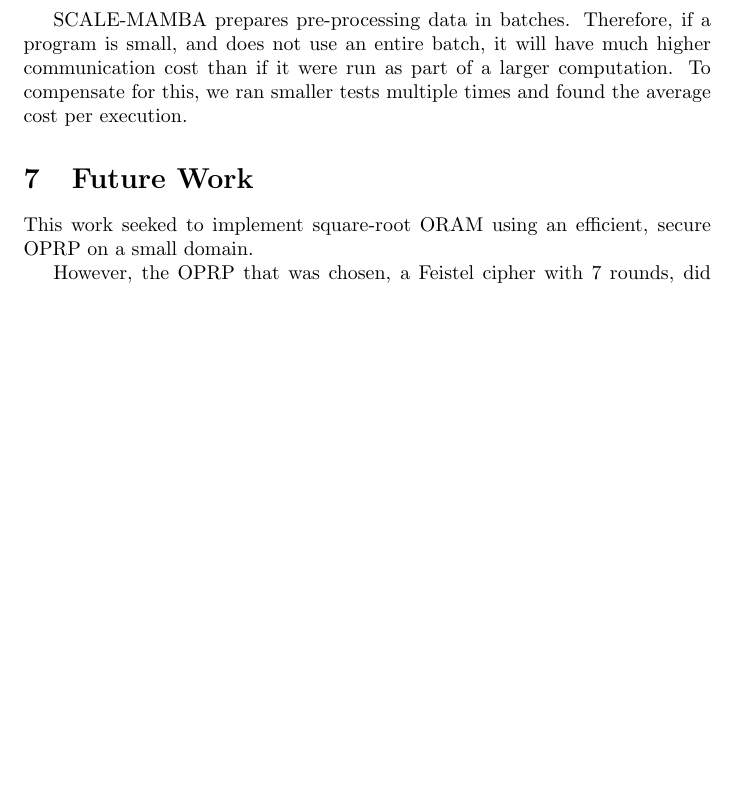
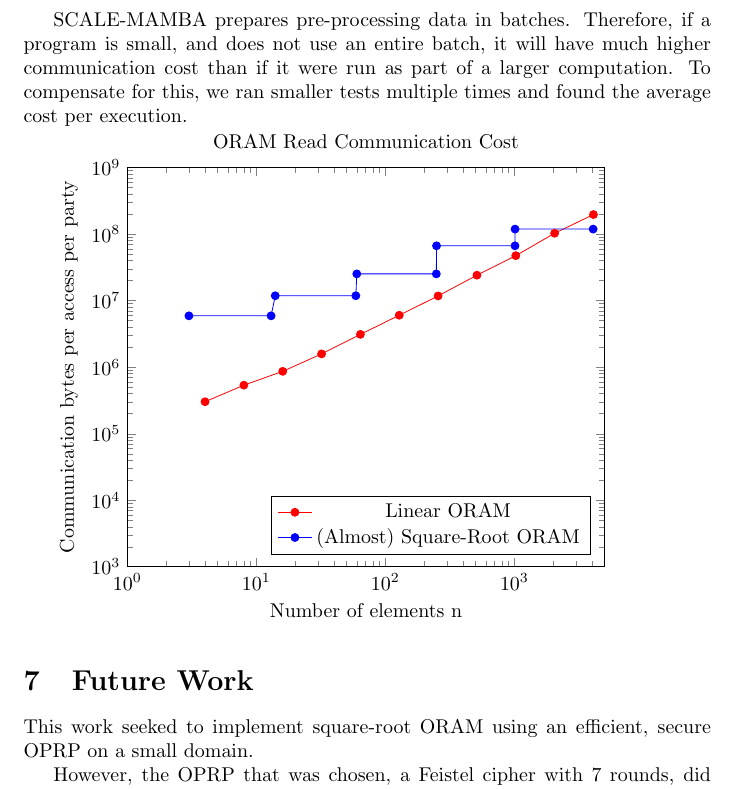
Before and after one commit to danxinnoble/almost_sqrt_oram, a LaTeX document (main.tex, which reads macros.tex, results.tex): part of page 9 of 12, cut so that both start at the same text, the shorter picture padded with empty space. Compiled offline with pdfLaTeX.

Commit message:
Add results plot.

```diff
--- a/macros.tex
+++ b/macros.tex
@@ -5,6 +5,10 @@
 \usepackage{algpseudocode}
 \usepackage{amsfonts}
 \usepackage{amsthm}
+\usepackage{tikz}
+\usepackage{pgfplots}
+
+\pgfplotsset{width=10cm, compat=1.9}
 
 \newtheorem{theorem}{Theorem}
 \newtheorem{lemma}{Lemma}
--- a/results.tex
+++ b/results.tex
@@ -19,3 +19,39 @@ an entire batch, it will have much higher communication cost
 than if it were run as part of a larger computation.
 To compensate for this, we ran smaller tests multiple times and
 found the average cost per execution.
+
+\begin{tikzpicture}
+\begin{axis}[
+title={ORAM Read Communication Cost},
+xlabel={Number of elements n},
+ylabel={Communication bytes per access per party},
+xmin=1, xmax=5000,
+ymin=1000, ymax=1000000000,
+legend pos=south east,
+xmode=log,
+ymode=log,
+]
+
+\addplot[
+  color=red,
+  mark=*
+]
+coordinates{
+(4, 302424) (8, 536528) (16, 865603) (32, 1582736) (64, 3108361)
+(128, 6028379) (256, 11754377) (512, 24092308) (1024, 47349607)
+(2048, 102830129) (4096, 196480184)
+};
+
+\addplot[
+  color=blue,
+  mark=*
+]
+coordinates{
+(3, 5904926) (13, 5904926) (14, 11831676) (59, 11831676)
+(60, 25207763) (248, 25207763) (249, 66609406)
+(1010, 66609406) (1011, 118715054) (4073, 118715054)
+};
+\legend{Linear ORAM, (Almost) Square-Root ORAM}
+
+\end{axis}
+\end{tikzpicture}
```
